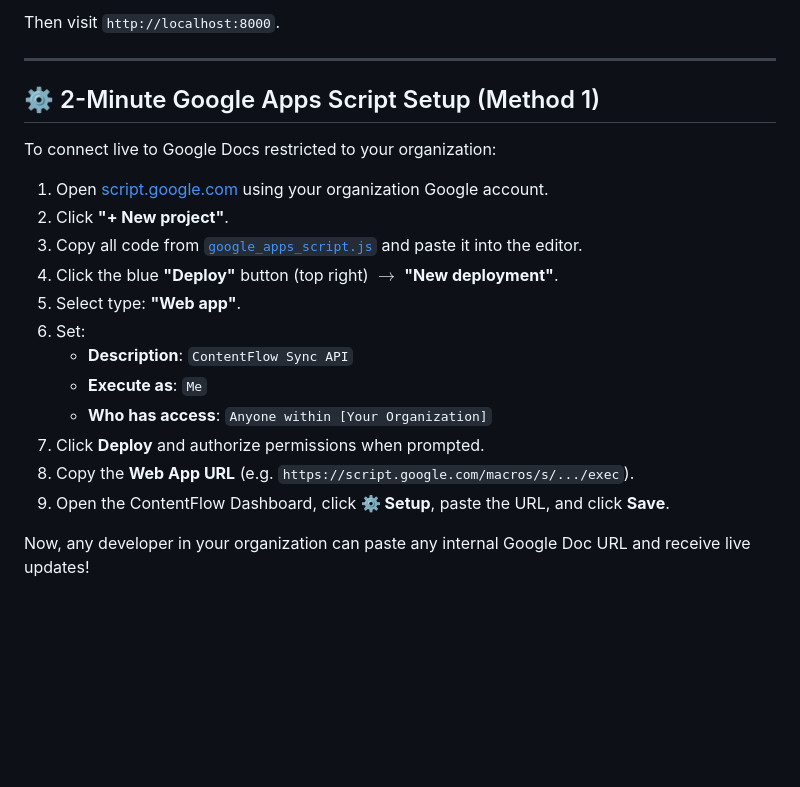
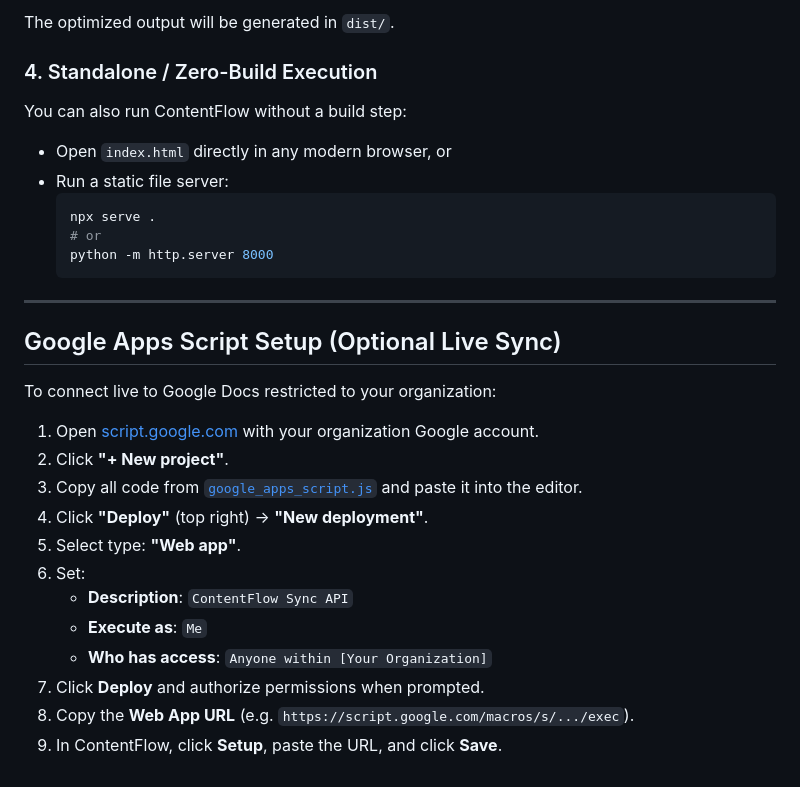
Before and after one commit to anubhavbaghel/content-flow, a Markdown page: README.md, the part around one of its changes. Drawn GitHub-style; blank space fills up the shorter version.

````diff
--- a/README.md
+++ b/README.md
@@ -45,16 +52,26 @@ npx serve .
 ```
-Then visit `http://localhost:8000`.
+The optimized output will be generated in `dist/`.
+
+### 4. Standalone / Zero-Build Execution
+You can also run ContentFlow without a build step:
+- Open `index.html` directly in any modern browser, or
+- Run a static file server:
+  ```bash
+  npx serve .
+  # or
+  python -m http.server 8000
+  ```
 
 ---
 
-## ⚙️ 2-Minute Google Apps Script Setup (Method 1)
+## Google Apps Script Setup (Optional Live Sync)
 
 To connect live to Google Docs restricted to your organization:
 
-1. Open [script.google.com](https://script.google.com/home/start) using your organization Google account.
+1. Open [script.google.com](https://script.google.com/home/start) with your organization Google account.
 2. Click **"+ New project"**.
 3. Copy all code from [`google_apps_script.js`](./google_apps_script.js) and paste it into the editor.
-4. Click the blue **"Deploy"** button (top right) $\rightarrow$ **"New deployment"**.
+4. Click **"Deploy"** (top right) -> **"New deployment"**.
 5. Select type: **"Web app"**.
 6. Set:
    - **Description**: `ContentFlow Sync API`
@@ -62,6 +79,4 @@ To connect live to Google Docs restricted to your organization:
    - **Who has access**: `Anyone within [Your Organization]`
 7. Click **Deploy** and authorize permissions when prompted.
 8. Copy the **Web App URL** (e.g. `https://script.google.com/macros/s/.../exec`).
-9. Open the ContentFlow Dashboard, click **⚙️ Setup**, paste the URL, and click **Save**.
-
-Now, any developer in your organization can paste any internal Google Doc URL and receive live updates!
+9. In ContentFlow, click **Setup**, paste the URL, and click **Save**.
````
Also changed, not shown: other parts of README.md (+30 -23 lines).
